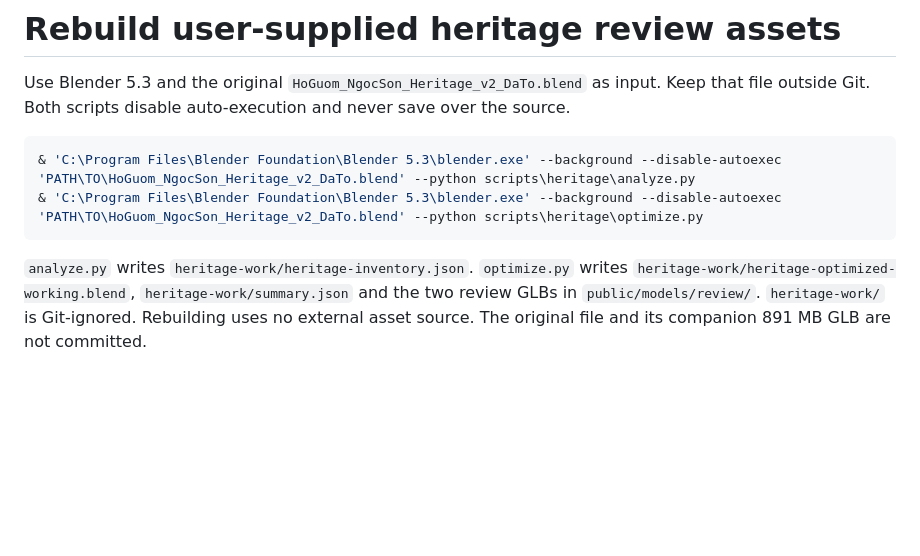
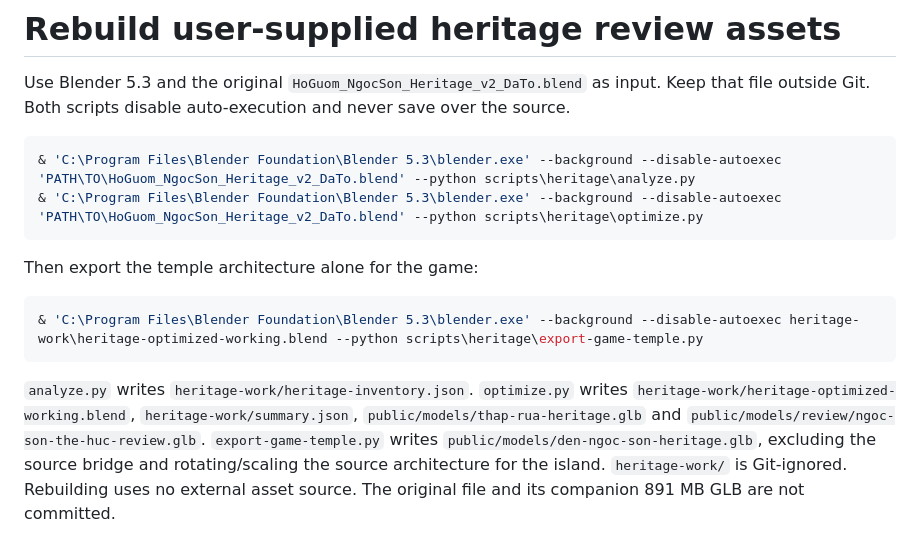
Before and after one commit to Ducanh-max/VIETNAM-LIFE-SIMULATOR, a Markdown page: scripts/heritage/README.md, the part around the change. Drawn GitHub-style; blank space fills up the shorter version.

Commit message:
Integrate approved heritage GLBs into Hoan Kiem game

````diff
--- a/scripts/heritage/README.md
+++ b/scripts/heritage/README.md
@@ -7,4 +7,10 @@ Use Blender 5.3 and the original `HoGuom_NgocSon_Heritage_v2_DaTo.blend` as inpu
 & 'C:\Program Files\Blender Foundation\Blender 5.3\blender.exe' --background --disable-autoexec 'PATH\TO\HoGuom_NgocSon_Heritage_v2_DaTo.blend' --python scripts\heritage\optimize.py
 ```
 
-`analyze.py` writes `heritage-work/heritage-inventory.json`. `optimize.py` writes `heritage-work/heritage-optimized-working.blend`, `heritage-work/summary.json` and the two review GLBs in `public/models/review/`. `heritage-work/` is Git-ignored. Rebuilding uses no external asset source. The original file and its companion 891 MB GLB are not committed.
+Then export the temple architecture alone for the game:
+
+```powershell
+& 'C:\Program Files\Blender Foundation\Blender 5.3\blender.exe' --background --disable-autoexec heritage-work\heritage-optimized-working.blend --python scripts\heritage\export-game-temple.py
+```
+
+`analyze.py` writes `heritage-work/heritage-inventory.json`. `optimize.py` writes `heritage-work/heritage-optimized-working.blend`, `heritage-work/summary.json`, `public/models/thap-rua-heritage.glb` and `public/models/review/ngoc-son-the-huc-review.glb`. `export-game-temple.py` writes `public/models/den-ngoc-son-heritage.glb`, excluding the source bridge and rotating/scaling the source architecture for the island. `heritage-work/` is Git-ignored. Rebuilding uses no external asset source. The original file and its companion 891 MB GLB are not committed.
````
Also changed, not shown: docs/ASSETS.md (+4 -4 lines), docs/heritage-images/temple-glb-bridge-side.png (added), docs/heritage-images/temple-osm-placement.png (added), 9 other files.
